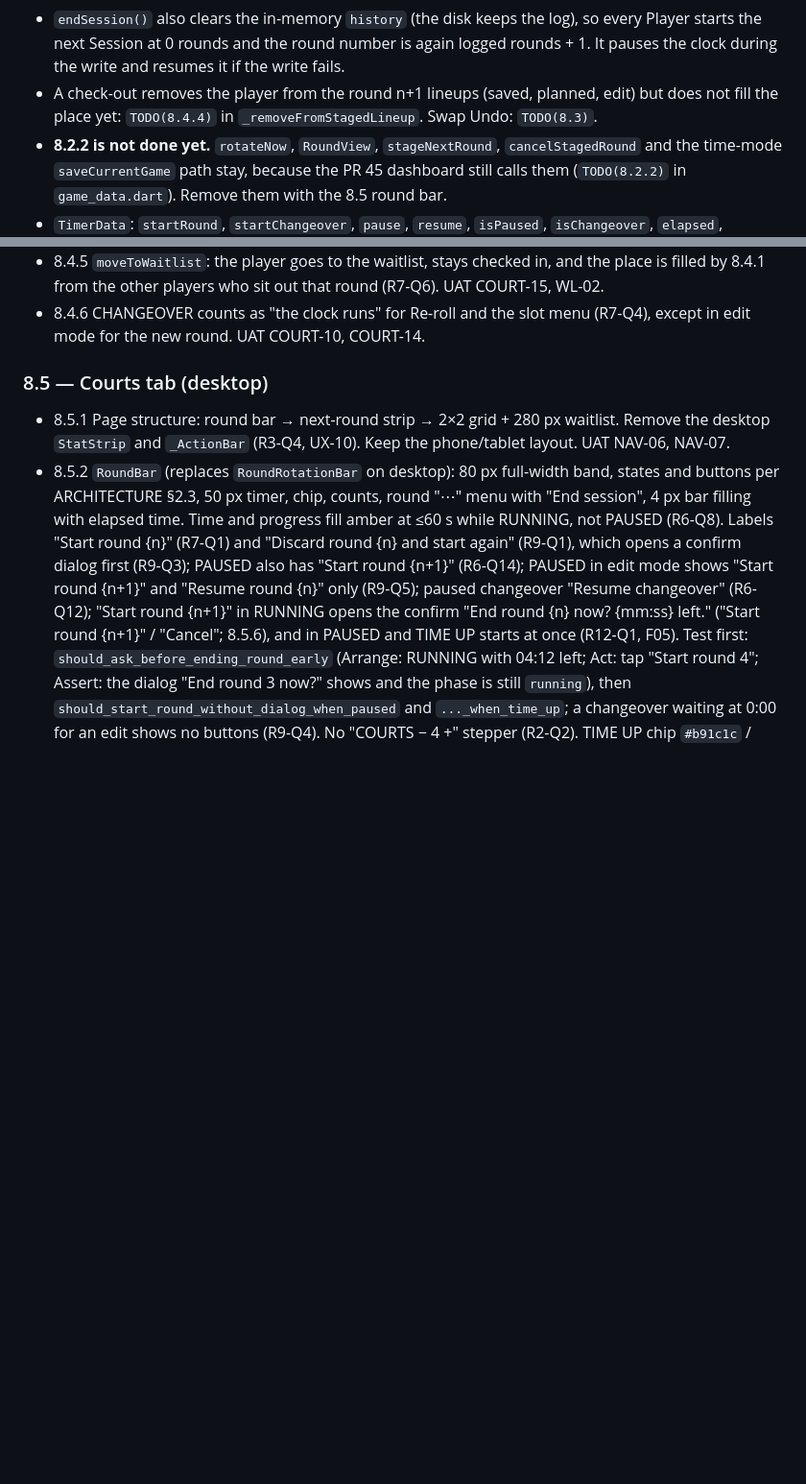
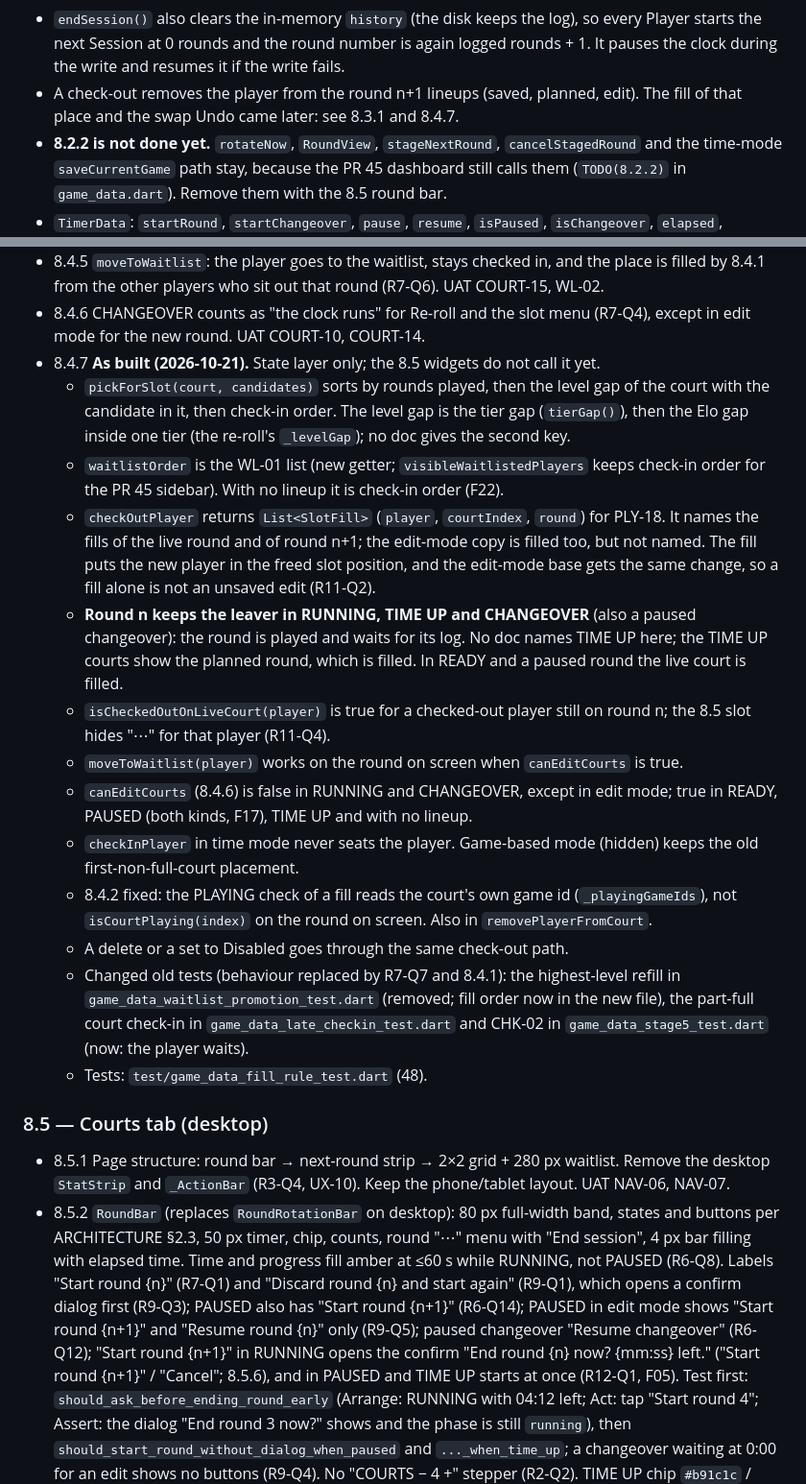
Before and after one commit to nhanhuynh296/good-bad-board, a Markdown page: UX-Redesign/IMPLEMENTATION.md, 2 parts joined by grey strips. Shown at 96% size. GitHub-like rendering; blank space fills up the shorter version.

```diff
--- a/UX-Redesign/IMPLEMENTATION.md
+++ b/UX-Redesign/IMPLEMENTATION.md
@@ -1243,8 +1243,8 @@ second call is a no-op. Test: `test/game_data_round_logging_test.dart`
 - `endSession()` also clears the in-memory `history` (the disk keeps the log), so every Player
   starts the next Session at 0 rounds and the round number is again logged rounds + 1. It pauses
   the clock during the write and resumes it if the write fails.
-- A check-out removes the player from the round n+1 lineups (saved, planned, edit) but does not
-  fill the place yet: `TODO(8.4.4)` in `_removeFromStagedLineup`. Swap Undo: `TODO(8.3)`.
+- A check-out removes the player from the round n+1 lineups (saved, planned, edit). The fill
+  of that place and the swap Undo came later: see 8.3.1 and 8.4.7.
 - **8.2.2 is not done yet.** `rotateNow`, `RoundView`, `stageNextRound`, `cancelStagedRound` and
   the time-mode `saveCurrentGame` path stay, because the PR 45 dashboard still calls them
   (`TODO(8.2.2)` in `game_data.dart`). Remove them with the 8.5 round bar.
@@ -1314,6 +1334,36 @@ second call is a no-op. Test: `test/game_data_round_logging_test.dart`
   filled by 8.4.1 from the other players who sit out that round (R7-Q6). UAT COURT-15, WL-02.
 - 8.4.6 CHANGEOVER counts as "the clock runs" for Re-roll and the slot menu (R7-Q4), except in
   edit mode for the new round. UAT COURT-10, COURT-14.
+- 8.4.7 **As built (2026-10-21).** State layer only; the 8.5 widgets do not call it yet.
+  - `pickForSlot(court, candidates)` sorts by rounds played, then the level gap of the court
+    with the candidate in it, then check-in order. The level gap is the tier gap (`tierGap()`),
+    then the Elo gap inside one tier (the re-roll's `_levelGap`); no doc gives the second key.
+  - `waitlistOrder` is the WL-01 list (new getter; `visibleWaitlistedPlayers` keeps check-in
+    order for the PR 45 sidebar). With no lineup it is check-in order (F22).
+  - `checkOutPlayer` returns `List<SlotFill>` (`player`, `courtIndex`, `round`) for PLY-18. It
+    names the fills of the live round and of round n+1; the edit-mode copy is filled too, but
+    not named. The fill puts the new player in the freed slot position, and the edit-mode base
+    gets the same change, so a fill alone is not an unsaved edit (R11-Q2).
+  - **Round n keeps the leaver in RUNNING, TIME UP and CHANGEOVER** (also a paused
+    changeover): the round is played and waits for its log. No doc names TIME UP here; the
+    TIME UP courts show the planned round, which is filled. In READY and a paused round the
+    live court is filled.
+  - `isCheckedOutOnLiveCourt(player)` is true for a checked-out player still on round n; the
+    8.5 slot hides "⋯" for that player (R11-Q4).
+  - `moveToWaitlist(player)` works on the round on screen when `canEditCourts` is true.
+  - `canEditCourts` (8.4.6) is false in RUNNING and CHANGEOVER, except in edit mode; true in
+    READY, PAUSED (both kinds, F17), TIME UP and with no lineup.
+  - `checkInPlayer` in time mode never seats the player. Game-based mode (hidden) keeps the old
+    first-non-full-court placement.
+  - 8.4.2 fixed: the PLAYING check of a fill reads the court's own game id
+    (`_playingGameIds`), not `isCourtPlaying(index)` on the round on screen. Also in
+    `removePlayerFromCourt`.
+  - A delete or a set to Disabled goes through the same check-out path.
+  - Changed old tests (behaviour replaced by R7-Q7 and 8.4.1): the highest-level refill in
+    `game_data_waitlist_promotion_test.dart` (removed; fill order now in the new file), the
+    part-full court check-in in `game_data_late_checkin_test.dart` and CHK-02 in
+    `game_data_stage5_test.dart` (now: the player waits).
+  - Tests: `test/game_data_fill_rule_test.dart` (48).
 
 ### 8.5 — Courts tab (desktop)
 - 8.5.1 Page structure: round bar → next-round strip → 2×2 grid + 280 px waitlist. Remove the
```
Also changed, not shown: other parts of UX-Redesign/IMPLEMENTATION.md (+20 -0 lines), UX-Redesign/ARCHITECTURE.md (+6 -3 lines), UX-Redesign/UAT.md (+2 -0 lines).
